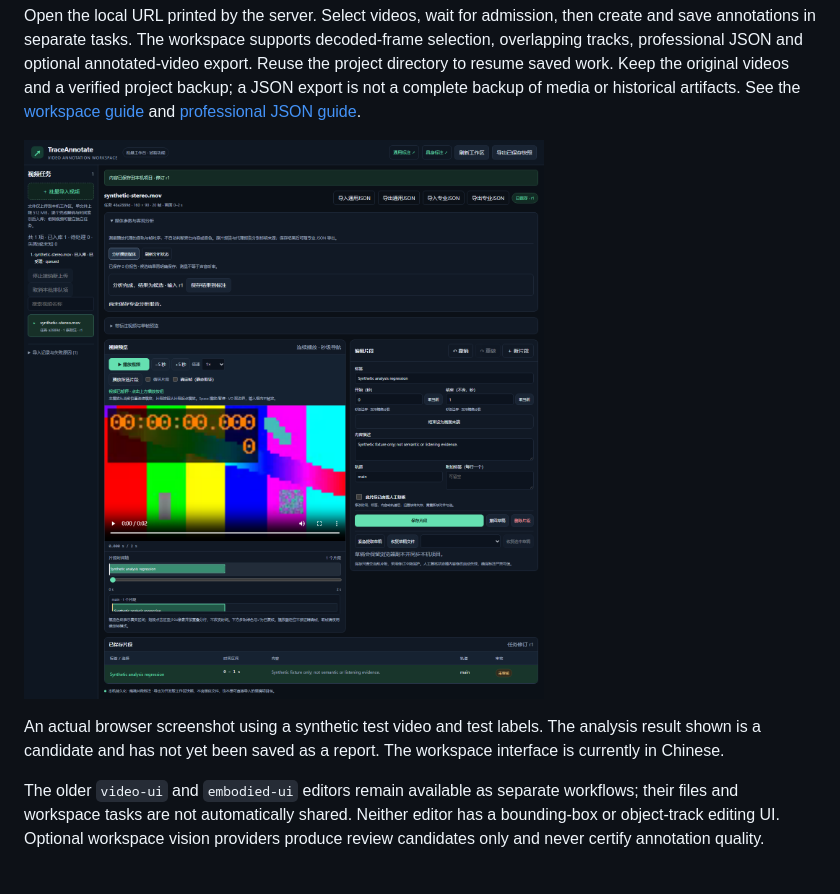
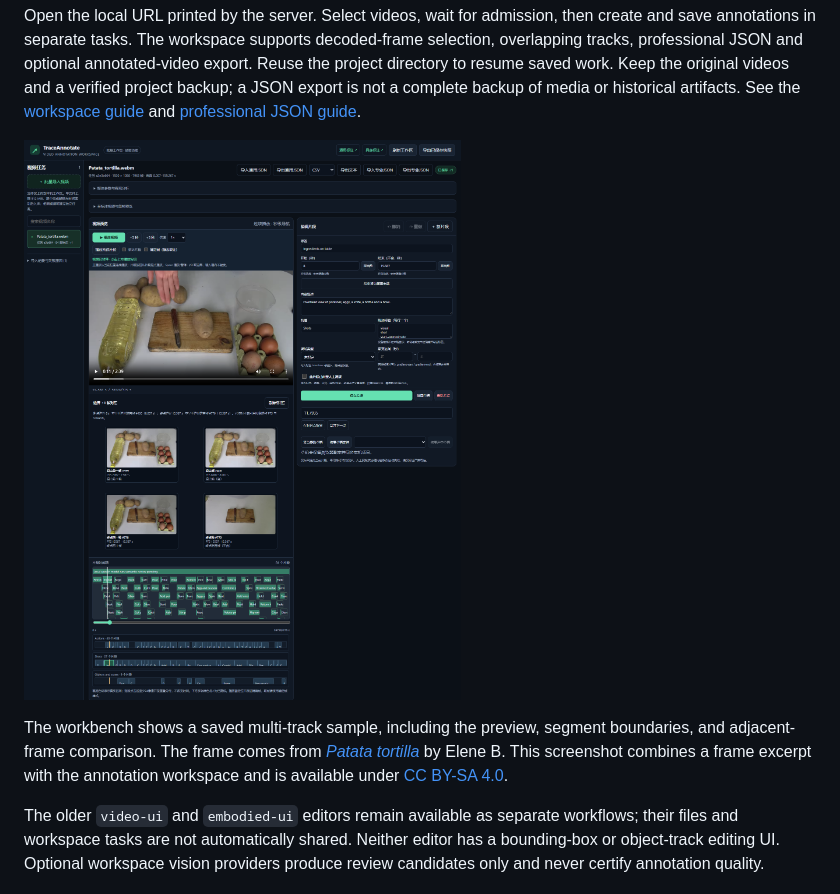
Before and after one commit to wyregey779-dot/trace-annotate, a Markdown page: README.md, the part around the change. Rendered like a GitHub page; pictures changed too: docs/media/workspace-demo.png (added), docs/media/workspace-synthetic.png (deleted).

Commit message:
docs: show the real multitrack annotation workbench

```diff
--- a/README.md
+++ b/README.md
@@ -39,9 +39,9 @@ trace-annotate workspace serve --project ../traceannotate-workspace
 
 Open the local URL printed by the server. Select videos, wait for admission, then create and save annotations in separate tasks. The workspace supports decoded-frame selection, overlapping tracks, professional JSON and optional annotated-video export. Reuse the project directory to resume saved work. Keep the original videos and a verified project backup; a JSON export is not a complete backup of media or historical artifacts. See the [workspace guide](docs/WORKSPACE_DEVELOPMENT.md) and [professional JSON guide](docs/PROFESSIONAL_JSON.md).
 
-![Workspace editor showing a synthetic video and a saved segment](docs/media/workspace-synthetic.png)
+![TraceAnnotate workbench with a cooking video, segment editor, frame comparison, and multi-track timeline](docs/media/workspace-demo.png)
 
-An actual browser screenshot using a synthetic test video and test labels. The analysis result shown is a candidate and has not yet been saved as a report. The workspace interface is currently in Chinese.
+The workbench shows a saved multi-track sample, including the preview, segment boundaries, and adjacent-frame comparison. The frame comes from [*Patata tortilla*](https://commons.wikimedia.org/wiki/File:Patata_tortilla.webm) by Elene B. This screenshot combines a frame excerpt with the annotation workspace and is available under [CC BY-SA 4.0](https://creativecommons.org/licenses/by-sa/4.0/).
 
 The older `video-ui` and `embodied-ui` editors remain available as separate workflows; their files and workspace tasks are not automatically shared. Neither editor has a bounding-box or object-track editing UI. Optional workspace vision providers produce review candidates only and never certify annotation quality.
 
```
Also changed, not shown: README_CN.md (+2 -2 lines), 1 other file.
